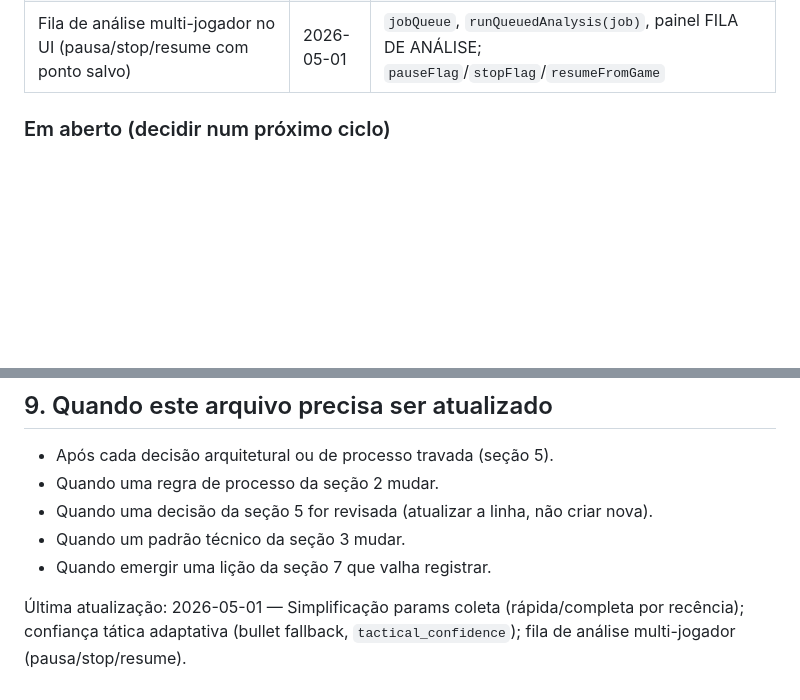
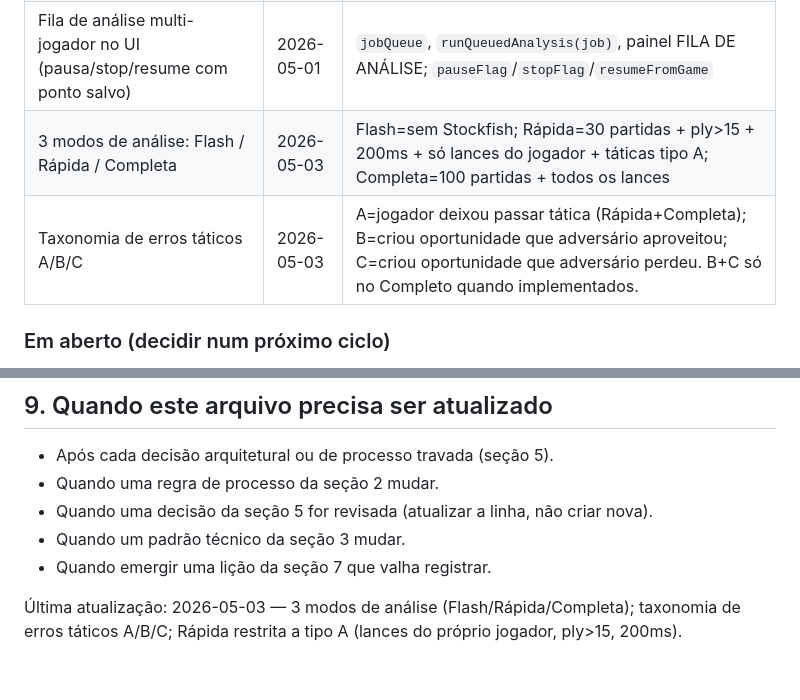
Before and after one commit to felipe-kliente360/chess-scout-prototipo, a Markdown page: CLAUDE.md, 2 parts joined by grey strips. Rendered like a GitHub page; blank space fills up the shorter version.

```diff
--- a/CLAUDE.md
+++ b/CLAUDE.md
@@ -203,6 +203,8 @@ Quando produto mudar, **atualizar essas docs no mesmo commit** que a mudança de
 | Parâmetros de coleta: sempre por recência, toggle rápida/completa (sem filtro de modalidade) | 2026-05-01 | 30 partidas = direcional; 100 = produção. `QUOTA_MODE` e `TIME_CLASSES` constantes. `fetchProfileTrend` removido. |
 | Confiança tática adaptativa: bullet peso 0.4 quando rapid+blitz < 15         | 2026-05-01 | `_MIN_RB_FOR_BULLET_ZERO = 15`; `tactical_confidence` em `kpis.tactical_profile`; SKILL.md das 3 perspectivas atualizados |
 | Fila de análise multi-jogador no UI (pausa/stop/resume com ponto salvo)       | 2026-05-01 | `jobQueue`, `runQueuedAnalysis(job)`, painel FILA DE ANÁLISE; `pauseFlag`/`stopFlag`/`resumeFromGame` |
+| 3 modos de análise: Flash / Rápida / Completa                                  | 2026-05-03 | Flash=sem Stockfish; Rápida=30 partidas + ply>15 + 200ms + só lances do jogador + táticas tipo A; Completa=100 partidas + todos os lances |
+| Taxonomia de erros táticos A/B/C                                               | 2026-05-03 | A=jogador deixou passar tática (Rápida+Completa); B=criou oportunidade que adversário aproveitou; C=criou oportunidade que adversário perdeu. B+C só no Completo quando implementados. |
 
 ### Em aberto (decidir num próximo ciclo)
 
@@ -309,4 +311,4 @@ Quando algo não está claro ou destoa de uma decisão prévia, eu pergunto ante
 - Quando um padrão técnico da seção 3 mudar.
 - Quando emergir uma lição da seção 7 que valha registrar.
 
-Última atualização: 2026-05-01 — Simplificação params coleta (rápida/completa por recência); confiança tática adaptativa (bullet fallback, `tactical_confidence`); fila de análise multi-jogador (pausa/stop/resume).
+Última atualização: 2026-05-03 — 3 modos de análise (Flash/Rápida/Completa); taxonomia de erros táticos A/B/C; Rápida restrita a tipo A (lances do próprio jogador, ply>15, 200ms).
```
Also changed, not shown: ROADMAP.md (+16 -0 lines).
